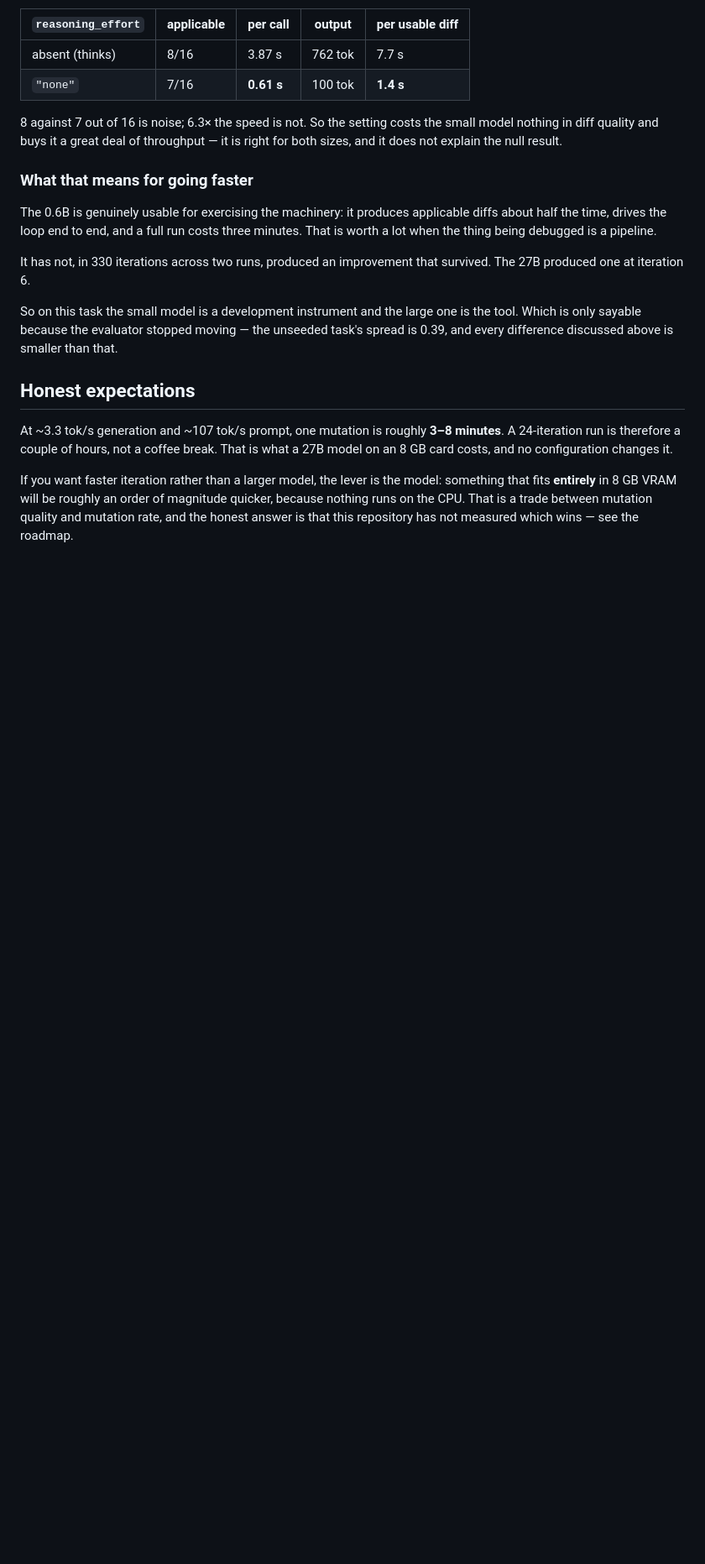
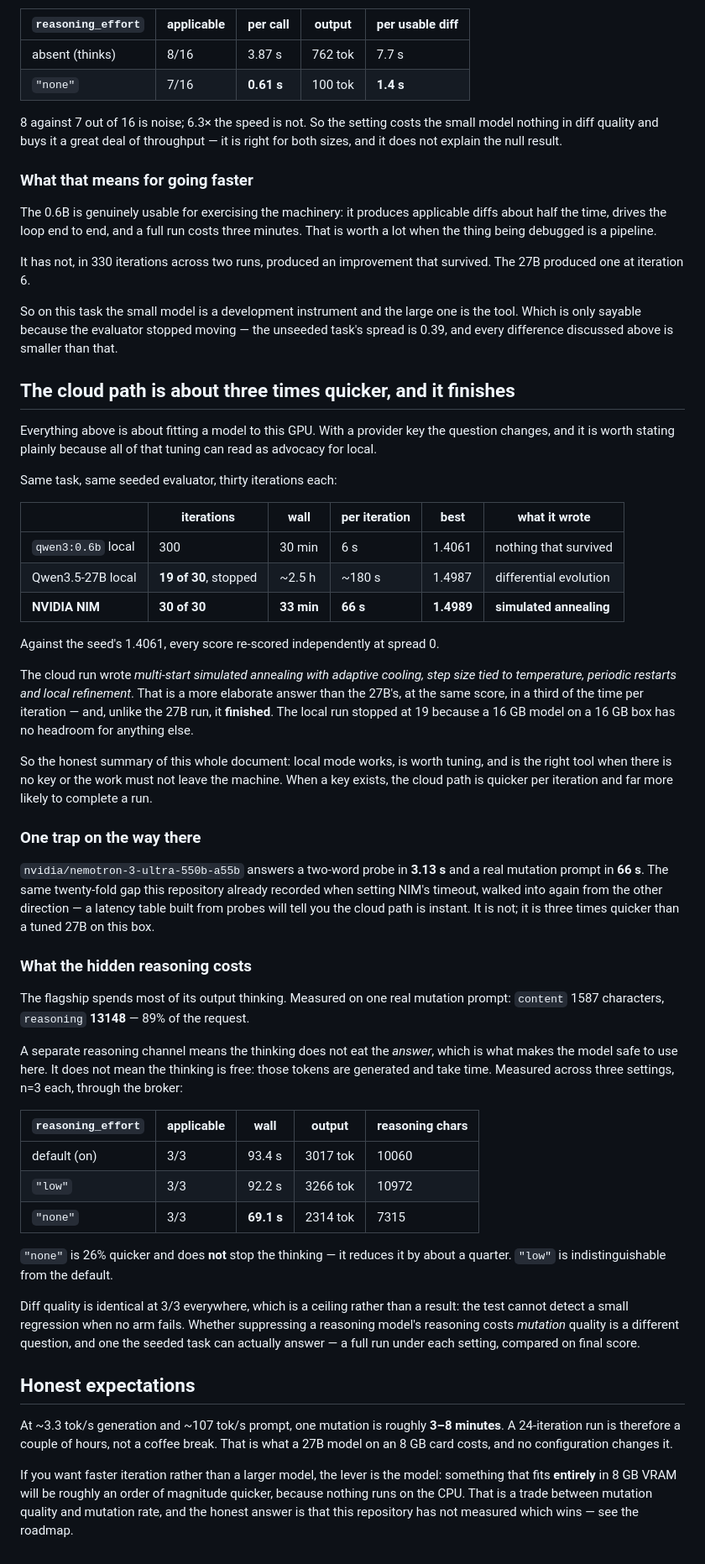
Before and after one commit to ShumpZeke/OpenEvo, a Markdown page: docs/local-tuning.md, the part around the change. Shown at 84% size. Rendered like a GitHub page; blank space fills up the shorter version.

Commit message:
The cloud path is three times quicker per iteration, and it finishes
Everything in local-tuning.md is about fitting a model to this GPU, which can
read as advocacy for local. With a provider key the answer changes, so the
document now says so. Same task, same seeded evaluator, thirty iterations each:

    qwen3:0.6b local     300 iters   30 min    6s/iter   1.4061  nothing
    Qwen3.5-27B local    19 of 30    ~2.5 h  ~180s/iter  1.4987  differential evolution
    NVIDIA NIM           30 of 30     33 min   66s/iter  1.4989  simulated annealing

Against the seed's 1.4061, every score re-scored independently at spread 0.

The cloud run wrote multi-start simulated annealing with adaptive cooling, step
size tied to temperature, periodic restarts and local refinement -- a more
elaborate answer than the 27B's, at the same score, in a third of the time per
iteration. And unlike the 27B run it finished: a 16 GB model on a 16 GB box has
no headroom for anything else, and that run stopped at 19.

Two things found on the way, both recorded.

The flagship answers a two-word probe in 3.13s and a real mutation prompt in
66s. That is the same twenty-fold gap this repository already recorded when
setting NIM's timeout, walked into again from the other direction -- I told the
operator the cloud path answered in "0.5-6s" on probe evidence, and it does not.

And the flagship spends most of its output thinking: content 1587 characters,
reasoning 13148 on one real prompt. A separate reasoning channel means the
thinking does not eat the answer, which is what makes the model safe here. It
does not mean it is free. Measured across three settings, n=3 each:

    default (on)   3/3 applicable   93.4s   10060 reasoning chars
    "low"          3/3              92.2s   10972
    "none"         3/3              69.1s    7315

"none" is 26% quicker and does not stop the thinking -- it cuts it by about a
quarter. "low" is indistinguishable from the default. Diff quality is 3/3
everywhere, which is a ceiling and not a result: the test cannot detect a small
regression when no arm fails. Whether suppressing a reasoning model's reasoning
costs *mutation* quality is a different question, and the seeded task can answer
it with a full run per setting. That is running now; the shipped configs are
unchanged until it reports.

Co-Authored-By: Claude Opus 5 <noreply@anthropic.com>

```diff
--- a/docs/local-tuning.md
+++ b/docs/local-tuning.md
@@ -496,6 +496,66 @@ the tool. Which is only sayable because the evaluator stopped moving — the
 unseeded task's spread is 0.39, and every difference discussed above is smaller
 than that.
 
+## The cloud path is about three times quicker, and it finishes
+
+Everything above is about fitting a model to this GPU. With a provider key the
+question changes, and it is worth stating plainly because all of that tuning can
+read as advocacy for local.
+
+Same task, same seeded evaluator, thirty iterations each:
+
+| | iterations | wall | per iteration | best | what it wrote |
+|---|---|---|---|---|---|
+| `qwen3:0.6b` local | 300 | 30 min | 6 s | 1.4061 | nothing that survived |
+| Qwen3.5-27B local | **19 of 30**, stopped | ~2.5 h | ~180 s | 1.4987 | differential evolution |
+| **NVIDIA NIM** | **30 of 30** | **33 min** | **66 s** | **1.4989** | **simulated annealing** |
+
+Against the seed's 1.4061, every score re-scored independently at spread 0.
+
+The cloud run wrote *multi-start simulated annealing with adaptive cooling, step
+size tied to temperature, periodic restarts and local refinement*. That is a
+more elaborate answer than the 27B's, at the same score, in a third of the time
+per iteration — and, unlike the 27B run, it **finished**. The local run stopped
+at 19 because a 16 GB model on a 16 GB box has no headroom for anything else.
+
+So the honest summary of this whole document: local mode works, is worth tuning,
+and is the right tool when there is no key or the work must not leave the
+machine. When a key exists, the cloud path is quicker per iteration and far more
+likely to complete a run.
+
+### One trap on the way there
+
+`nvidia/nemotron-3-ultra-550b-a55b` answers a two-word probe in **3.13 s** and a
+real mutation prompt in **66 s**. The same twenty-fold gap this repository
+already recorded when setting NIM's timeout, walked into again from the other
+direction — a latency table built from probes will tell you the cloud path is
+instant. It is not; it is three times quicker than a tuned 27B on this box.
+
+### What the hidden reasoning costs
+
+The flagship spends most of its output thinking. Measured on one real mutation
+prompt: `content` 1587 characters, `reasoning` **13148** — 89% of the request.
+
+A separate reasoning channel means the thinking does not eat the *answer*, which
+is what makes the model safe to use here. It does not mean the thinking is free:
+those tokens are generated and take time. Measured across three settings, n=3
+each, through the broker:
+
+| `reasoning_effort` | applicable | wall | output | reasoning chars |
+|---|---|---|---|---|
+| default (on) | 3/3 | 93.4 s | 3017 tok | 10060 |
+| `"low"` | 3/3 | 92.2 s | 3266 tok | 10972 |
+| `"none"` | 3/3 | **69.1 s** | 2314 tok | 7315 |
+
+`"none"` is 26% quicker and does **not** stop the thinking — it reduces it by
+about a quarter. `"low"` is indistinguishable from the default.
+
+Diff quality is identical at 3/3 everywhere, which is a ceiling rather than a
+result: the test cannot detect a small regression when no arm fails. Whether
+suppressing a reasoning model's reasoning costs *mutation* quality is a
+different question, and one the seeded task can actually answer — a full run
+under each setting, compared on final score.
+
 ## Honest expectations
 
 At ~3.3 tok/s generation and ~107 tok/s prompt, one mutation is roughly **3–8
```
